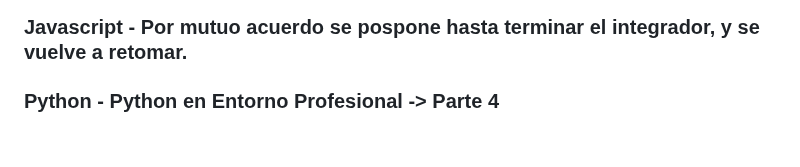
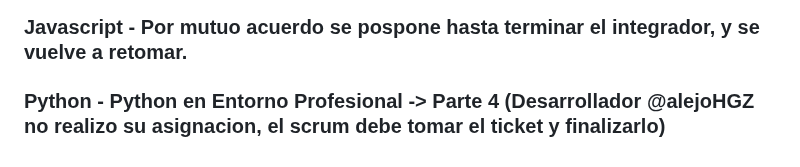
Before and after one commit to CodeSystem2022/ChacoDevsTeam-4SEM, a Markdown page: README.md, the part around the change. Drawn GitHub-style.

```diff
--- a/README.md
+++ b/README.md
@@ -157,4 +157,4 @@
 
 ### Javascript - Por mutuo acuerdo se pospone hasta terminar el integrador, y se vuelve a retomar.
 
-### Python - Python en Entorno Profesional -> Parte 4
+### Python - Python en Entorno Profesional -> Parte 4 (Desarrollador @alejoHGZ no realizo su asignacion, el scrum debe tomar el ticket y finalizarlo)
```
